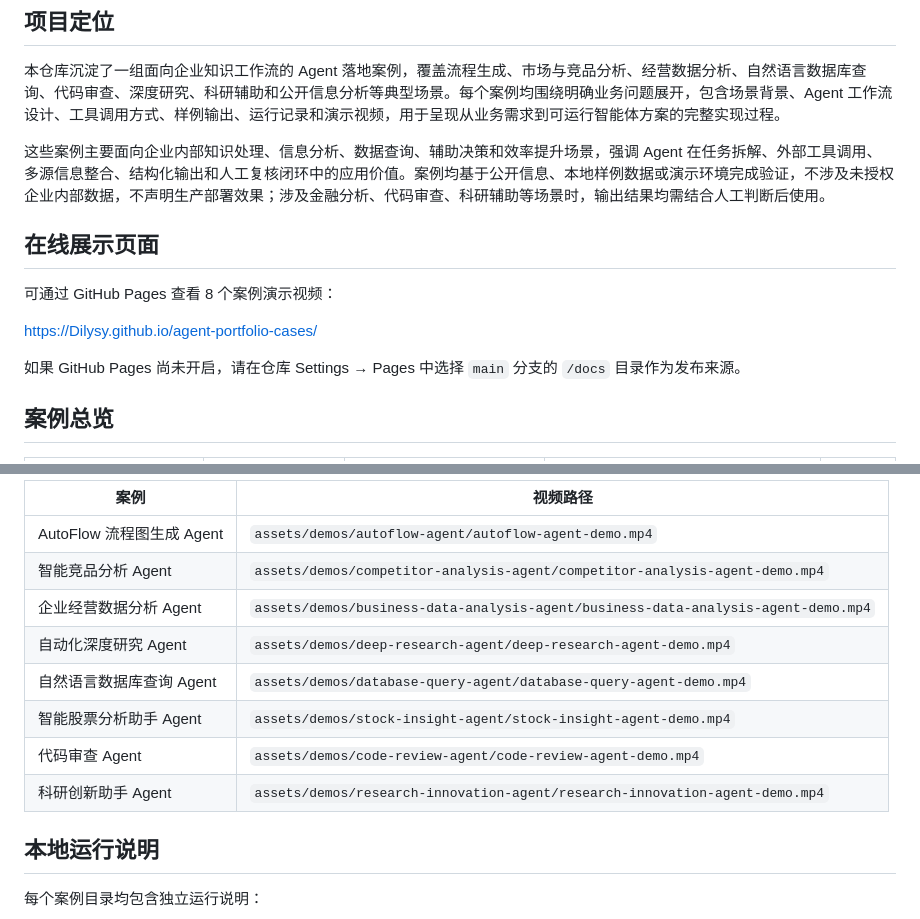
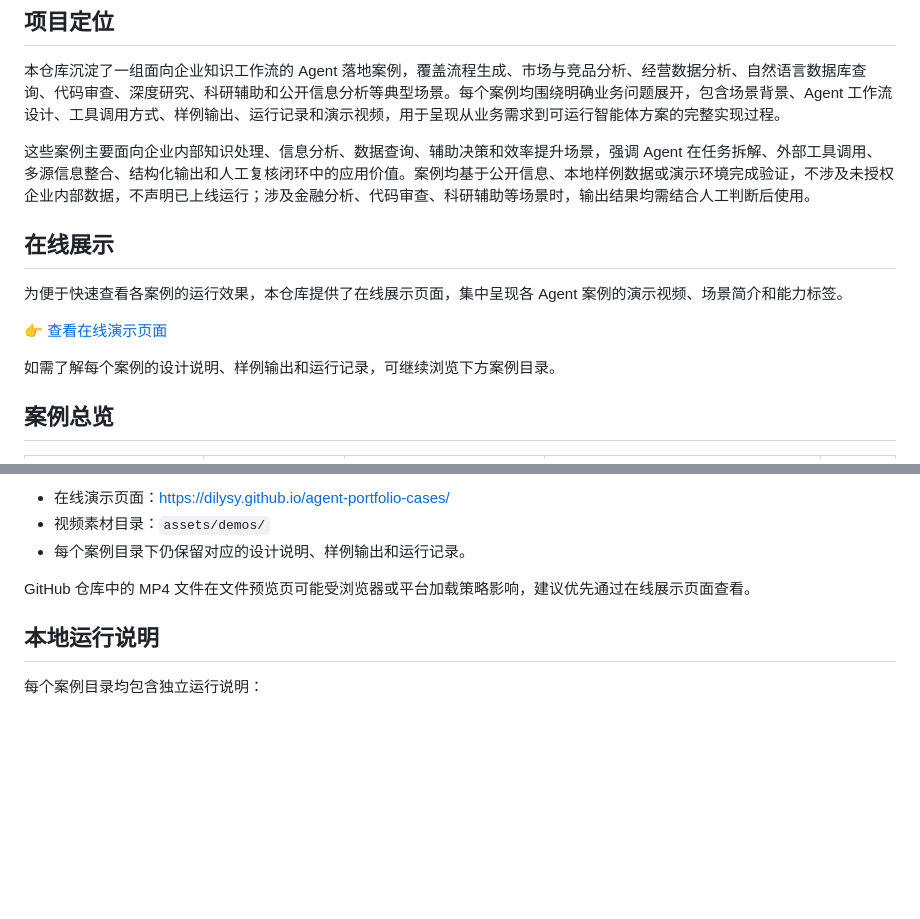
Before and after one commit to Dilysy/agent-portfolio-cases, a Markdown page: README.md, 2 parts joined by grey strips. Drawn GitHub-style; blank space fills up the shorter version.

```diff
--- a/README.md
+++ b/README.md
@@ -4,15 +4,15 @@
 
 本仓库沉淀了一组面向企业知识工作流的 Agent 落地案例，覆盖流程生成、市场与竞品分析、经营数据分析、自然语言数据库查询、代码审查、深度研究、科研辅助和公开信息分析等典型场景。每个案例均围绕明确业务问题展开，包含场景背景、Agent 工作流设计、工具调用方式、样例输出、运行记录和演示视频，用于呈现从业务需求到可运行智能体方案的完整实现过程。
 
-这些案例主要面向企业内部知识处理、信息分析、数据查询、辅助决策和效率提升场景，强调 Agent 在任务拆解、外部工具调用、多源信息整合、结构化输出和人工复核闭环中的应用价值。案例均基于公开信息、本地样例数据或演示环境完成验证，不涉及未授权企业内部数据，不声明生产部署效果；涉及金融分析、代码审查、科研辅助等场景时，输出结果均需结合人工判断后使用。
+这些案例主要面向企业内部知识处理、信息分析、数据查询、辅助决策和效率提升场景，强调 Agent 在任务拆解、外部工具调用、多源信息整合、结构化输出和人工复核闭环中的应用价值。案例均基于公开信息、本地样例数据或演示环境完成验证，不涉及未授权企业内部数据，不声明已上线运行；涉及金融分析、代码审查、科研辅助等场景时，输出结果均需结合人工判断后使用。
 
-## 在线展示页面
+## 在线展示
 
-可通过 GitHub Pages 查看 8 个案例演示视频：
+为便于快速查看各案例的运行效果，本仓库提供了在线展示页面，集中呈现各 Agent 案例的演示视频、场景简介和能力标签。
 
-https://Dilysy.github.io/agent-portfolio-cases/
+👉 [查看在线演示页面](https://dilysy.github.io/agent-portfolio-cases/)
 
-如果 GitHub Pages 尚未开启，请在仓库 Settings → Pages 中选择 `main` 分支的 `/docs` 目录作为发布来源。
+如需了解每个案例的设计说明、样例输出和运行记录，可继续浏览下方案例目录。
 
 ## 案例总览
 
@@ -115,14 +107,9 @@ https://Dilysy.github.io/agent-portfolio-cases/
 
-| 案例 | 视频路径 |
-| --- | --- |
-| AutoFlow 流程图生成 Agent | `assets/demos/autoflow-agent/autoflow-agent-demo.mp4` |
-| 智能竞品分析 Agent | `assets/demos/competitor-analysis-agent/competitor-analysis-agent-demo.mp4` |
-| 企业经营数据分析 Agent | `assets/demos/business-data-analysis-agent/business-data-analysis-agent-demo.mp4` |
-| 自动化深度研究 Agent | `assets/demos/deep-research-agent/deep-research-agent-demo.mp4` |
-| 自然语言数据库查询 Agent | `assets/demos/database-query-agent/database-query-agent-demo.mp4` |
-| 智能股票分析助手 Agent | `assets/demos/stock-insight-agent/stock-insight-agent-demo.mp4` |
-| 代码审查 Agent | `assets/demos/code-review-agent/code-review-agent-demo.mp4` |
-| 科研创新助手 Agent | `assets/demos/research-innovation-agent/research-innovation-agent-demo.mp4` |
+- 在线演示页面：[https://dilysy.github.io/agent-portfolio-cases/](https://dilysy.github.io/agent-portfolio-cases/)
+- 视频素材目录：`assets/demos/`
+- 每个案例目录下仍保留对应的设计说明、样例输出和运行记录。
+
+GitHub 仓库中的 MP4 文件在文件预览页可能受浏览器或平台加载策略影响，建议优先通过在线展示页面查看。
 
 ## 本地运行说明
 
```
Also changed, not shown: other parts of README.md (+48 -14 lines).
